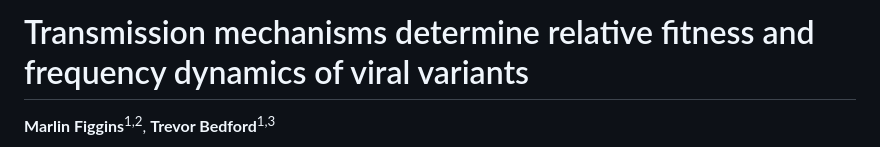
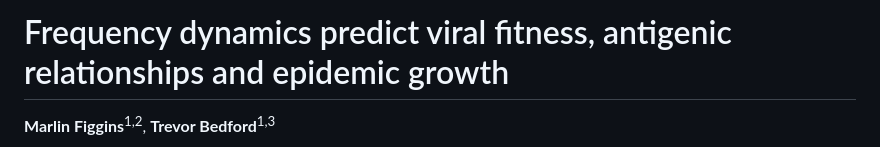
Before and after one commit to blab/relative-fitness-mechanisms, a Markdown page: README.md, the part around the change. Rendered like a GitHub page.

```diff
--- a/README.md
+++ b/README.md
@@ -1,4 +1,4 @@
-# Transmission mechanisms determine relative fitness and frequency dynamics of viral variants
+# Frequency dynamics predict viral fitness, antigenic relationships and epidemic growth
 
 **Marlin Figgins**<sup>1,2</sup>, **Trevor Bedford**<sup>1,3</sup>
 
```
